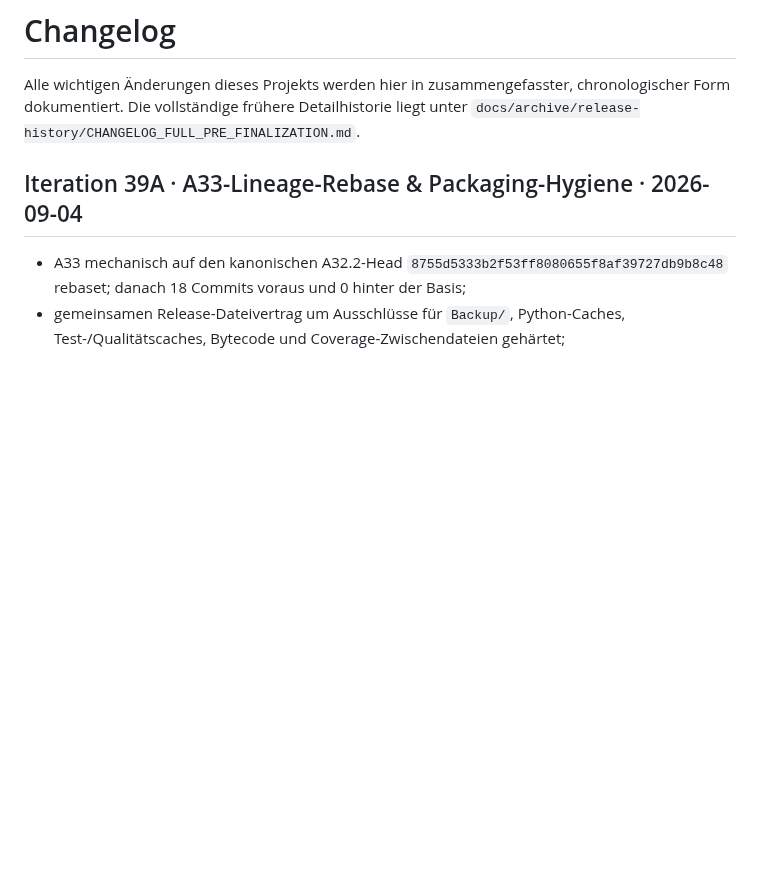
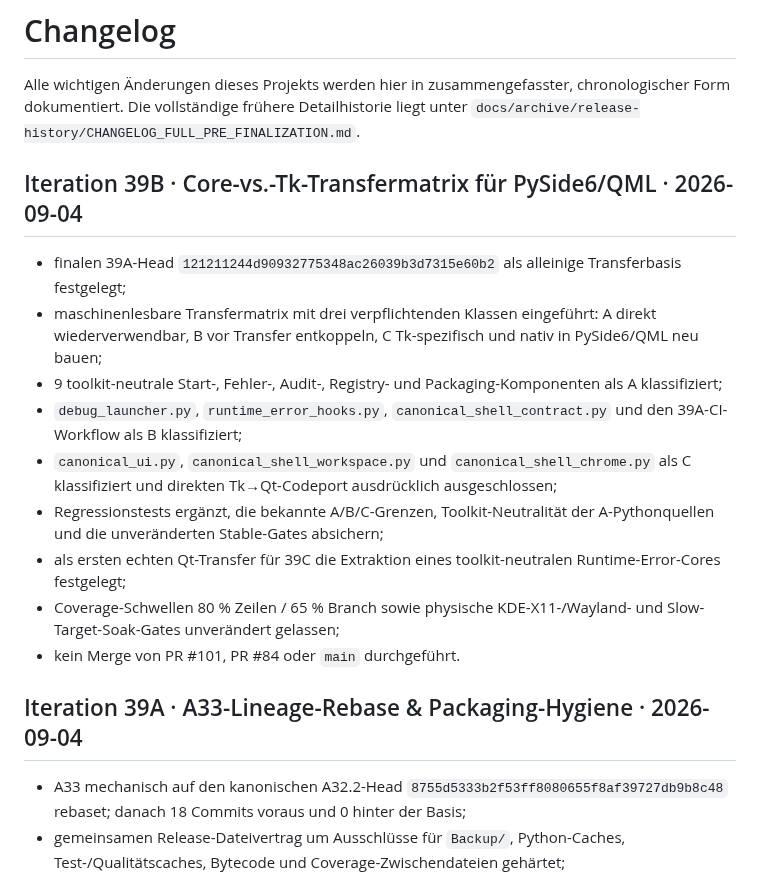
Before and after one commit to provoware/PROVOWARE_VIDEO_AUTOMATION_2026, a Markdown page: CHANGELOG.md, the part around the change. Drawn GitHub-style; blank space fills up the shorter version.

Commit message:
39B: document PySide6 QML transfer matrix

```diff
--- a/CHANGELOG.md
+++ b/CHANGELOG.md
@@ -1,6 +1,18 @@
 # Changelog
 
 Alle wichtigen Änderungen dieses Projekts werden hier in zusammengefasster, chronologischer Form dokumentiert. Die vollständige frühere Detailhistorie liegt unter `docs/archive/release-history/CHANGELOG_FULL_PRE_FINALIZATION.md`.
+
+## Iteration 39B · Core-vs.-Tk-Transfermatrix für PySide6/QML · 2026-09-04
+
+- finalen 39A-Head `121211244d90932775348ac26039b3d7315e60b2` als alleinige Transferbasis festgelegt;
+- maschinenlesbare Transfermatrix mit drei verpflichtenden Klassen eingeführt: A direkt wiederverwendbar, B vor Transfer entkoppeln, C Tk-spezifisch und nativ in PySide6/QML neu bauen;
+- 9 toolkit-neutrale Start-, Fehler-, Audit-, Registry- und Packaging-Komponenten als A klassifiziert;
+- `debug_launcher.py`, `runtime_error_hooks.py`, `canonical_shell_contract.py` und den 39A-CI-Workflow als B klassifiziert;
+- `canonical_ui.py`, `canonical_shell_workspace.py` und `canonical_shell_chrome.py` als C klassifiziert und direkten Tk→Qt-Codeport ausdrücklich ausgeschlossen;
+- Regressionstests ergänzt, die bekannte A/B/C-Grenzen, Toolkit-Neutralität der A-Pythonquellen und die unveränderten Stable-Gates absichern;
+- als ersten echten Qt-Transfer für 39C die Extraktion eines toolkit-neutralen Runtime-Error-Cores festgelegt;
+- Coverage-Schwellen 80 % Zeilen / 65 % Branch sowie physische KDE-X11-/Wayland- und Slow-Target-Soak-Gates unverändert gelassen;
+- kein Merge von PR #101, PR #84 oder `main` durchgeführt.
 
 ## Iteration 39A · A33-Lineage-Rebase & Packaging-Hygiene · 2026-09-04
 
```
